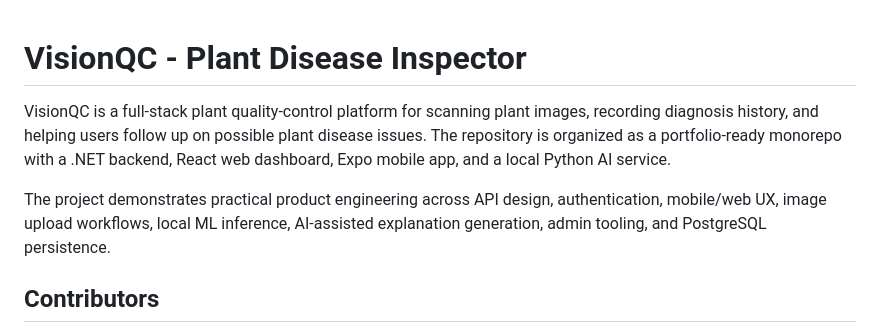
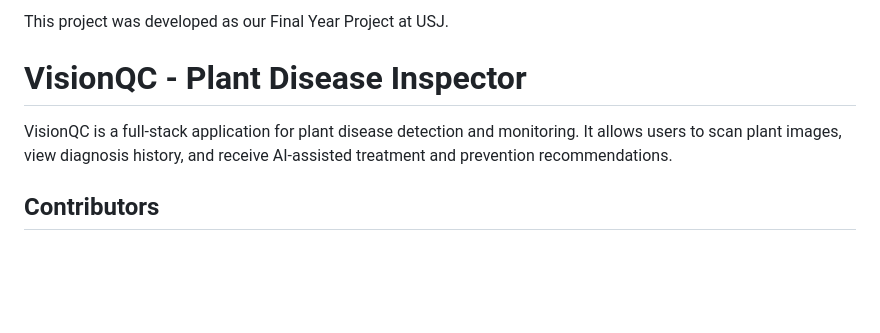
Before and after one commit to mariejoseegeorgesdaher/VisionQC-Plant-Disease-Inspector, a Markdown page: README.md, the part around the change. Rendered like a GitHub page; blank space fills up the shorter version.

```diff
--- a/README.md
+++ b/README.md
@@ -1,8 +1,8 @@
+This project was developed as our Final Year Project at USJ.
+
 # VisionQC - Plant Disease Inspector
 
-VisionQC is a full-stack plant quality-control platform for scanning plant images, recording diagnosis history, and helping users follow up on possible plant disease issues. The repository is organized as a portfolio-ready monorepo with a .NET backend, React web dashboard, Expo mobile app, and a local Python AI service.
-
-The project demonstrates practical product engineering across API design, authentication, mobile/web UX, image upload workflows, local ML inference, AI-assisted explanation generation, admin tooling, and PostgreSQL persistence.
+VisionQC is a full-stack application for plant disease detection and monitoring. It allows users to scan plant images, view diagnosis history, and receive AI-assisted treatment and prevention recommendations.
 
 ## Contributors
 
```
